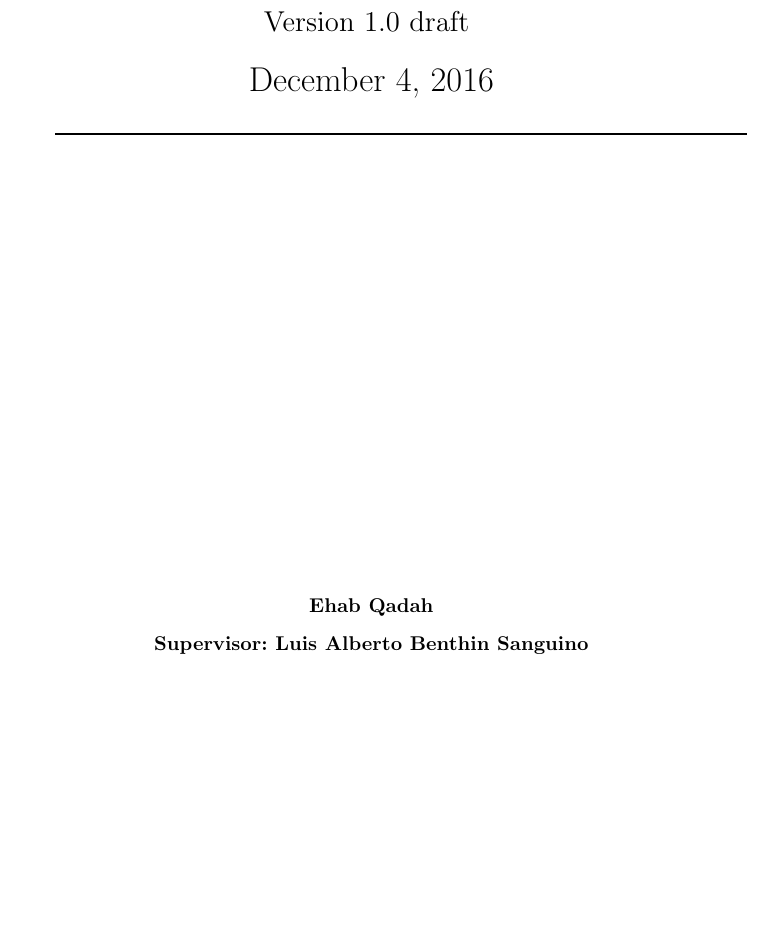
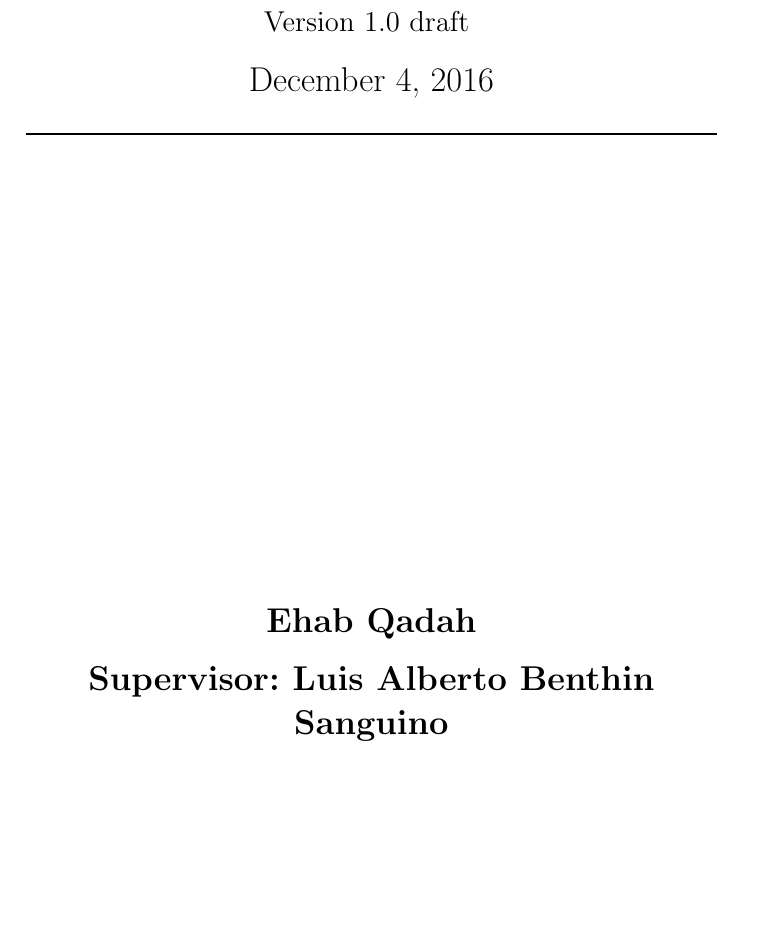
Before and after one commit to ehabqadah/seminar_it_sec, a LaTeX thesis (seminar_paper.tex): part of page 1 of 11 before the commit and part of page 1 of 9 after it, cut so that both start at the same text, the shorter picture padded with empty space. Compiled offline with pdfLaTeX.

Commit message:
update 1.0.0 header page

```diff
--- a/seminar_paper.tex
+++ b/seminar_paper.tex
@@ -23,8 +23,6 @@
 \vspace{8pt}
 \today
 
-\end{flushleft}
-
 \rule{\textwidth}{1pt}
 
 \vspace{8 cm}
@@ -34,6 +32,9 @@
 
  \vspace{7 pt}
 \bf Supervisor: Luis Alberto Benthin Sanguino
+
+\end{flushleft}
+
 
 \newpage
 
```
Also changed, not shown: header.png, seminar_paper.pdf, 4 other files.
